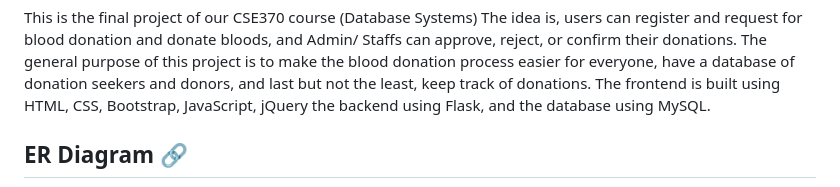
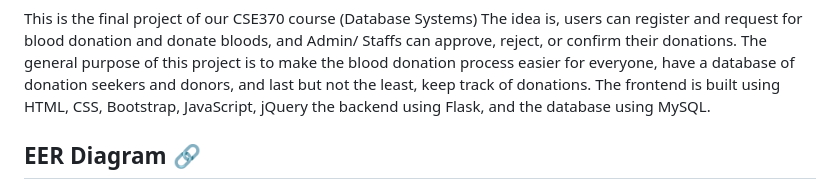
Before and after one commit to sabbirosa/project-r, a Markdown page: README.md, the part around the change printed below. Drawn GitHub-style.

```diff
--- a/README.md
+++ b/README.md
@@ -15,5 +15,5 @@
 
 This is the final project of our CSE370 course (Database Systems) The idea is, users can register and request for blood donation and donate bloods, and Admin/ Staffs can approve, reject, or confirm their donations. The general purpose of this project is to make the blood donation process easier for everyone, have a database of donation seekers and donors, and last but not the least, keep track of donations. The frontend is built using HTML, CSS, Bootstrap, JavaScript, jQuery the backend using Flask, and the database using MySQL.
 
-## ER Diagram 🔗
+## EER Diagram 🔗
 
```
Also changed, not shown: other parts of README.md (+2 -2 lines).
